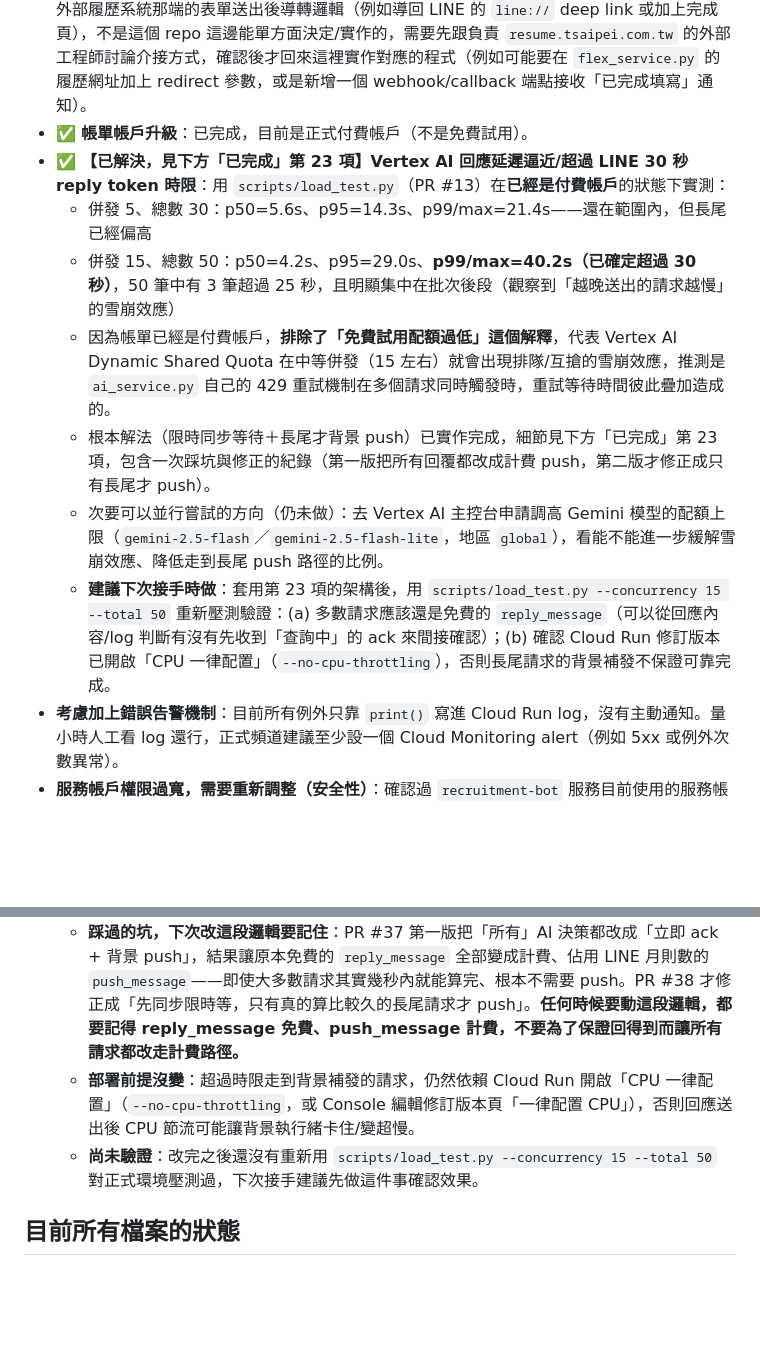
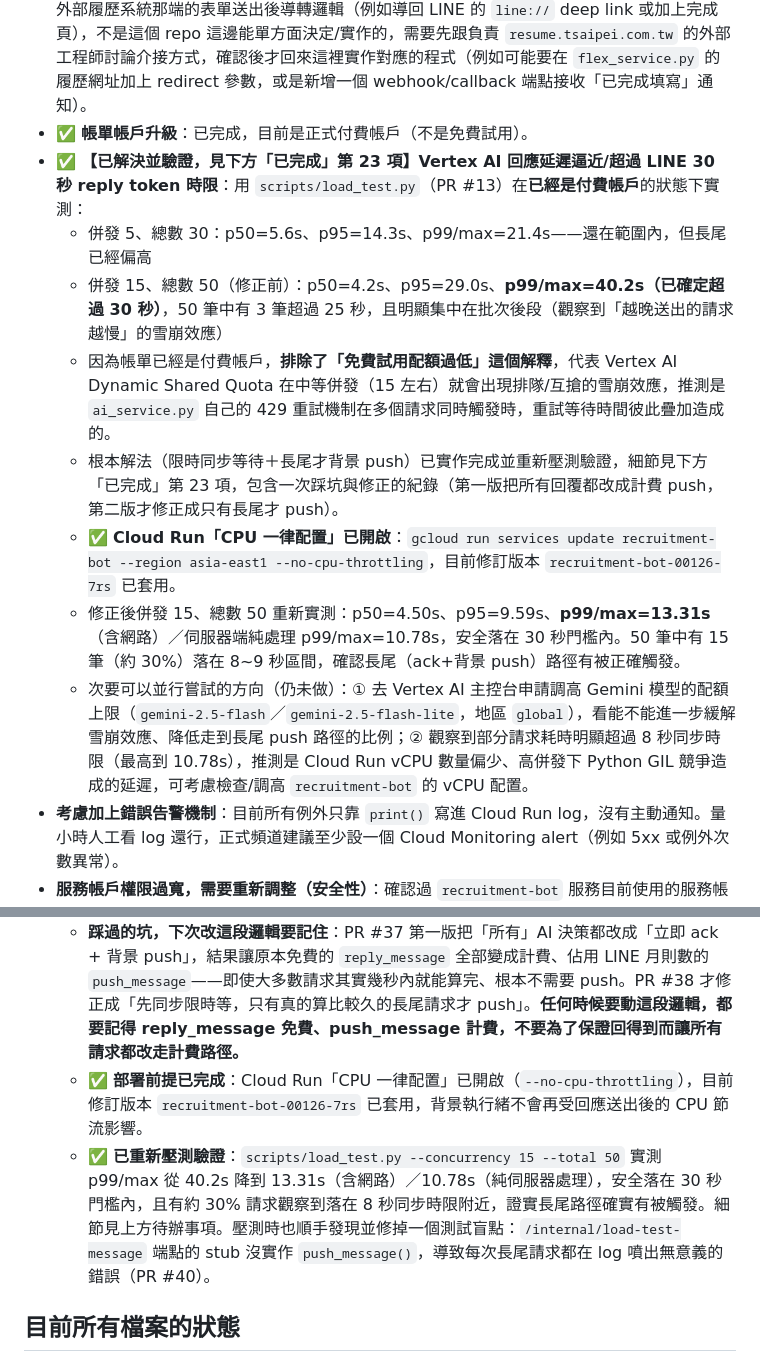
Before and after one commit to tsaipei-linebot/tsaipeilinebot, a Markdown page: HANDOFF.md, 2 parts joined by grey strips. GitHub-like rendering; blank space fills up the shorter version.

Commit message:
docs: 記錄 CPU 一律配置已開啟、壓測驗證結果 (#41)
Cloud Run recruitment-bot 已執行 --no-cpu-throttling 開啟 CPU 一律配置
（修訂版本 recruitment-bot-00126-7rs），且已重新用 scripts/load_test.py
（併發 15、總數 50）驗證 PR #38 效果：p99/max 從 40.2s 降到 13.31s，
安全落在 LINE 30 秒 reply token 門檻內。更新 HANDOFF.md 待辦事項與第 23
項完成紀錄反映這兩件事都已完成。


Claude-Session: https://claude.ai/code/session_01Cn2kXuaTXnVMmdBAYxWEy4

Co-authored-by: Claude <noreply@anthropic.com>

```diff
--- a/HANDOFF.md
+++ b/HANDOFF.md
@@ -26,13 +26,14 @@
 
 - **【需與外部工程師協調】線上履歷填完後自動跳轉回官方 LINE 帳號**：求職者點擊「填寫線上履歷」會被導去外部履歷系統（`resume.tsaipei.com.tw`，網址設定在 `config.py` 的 `DEFAULT_RESUME_URLS`），但填完表單後目前不會自動導回 LINE 官方帳號對話。這個機制牽涉到外部履歷系統那端的表單送出後導轉邏輯（例如導回 LINE 的 `line://` deep link 或加上完成頁），不是這個 repo 這邊能單方面決定/實作的，需要先跟負責 `resume.tsaipei.com.tw` 的外部工程師討論介接方式，確認後才回來這裡實作對應的程式（例如可能要在 `flex_service.py` 的履歷網址加上 redirect 參數，或是新增一個 webhook/callback 端點接收「已完成填寫」通知）。
 - ✅ **帳單帳戶升級**：已完成，目前是正式付費帳戶（不是免費試用）。
-- ✅ **【已解決，見下方「已完成」第 23 項】Vertex AI 回應延遲逼近/超過 LINE 30 秒 reply token 時限**：用 `scripts/load_test.py`（PR #13）在**已經是付費帳戶**的狀態下實測：
+- ✅ **【已解決並驗證，見下方「已完成」第 23 項】Vertex AI 回應延遲逼近/超過 LINE 30 秒 reply token 時限**：用 `scripts/load_test.py`（PR #13）在**已經是付費帳戶**的狀態下實測：
   - 併發 5、總數 30：p50=5.6s、p95=14.3s、p99/max=21.4s——還在範圍內，但長尾已經偏高
-  - 併發 15、總數 50：p50=4.2s、p95=29.0s、**p99/max=40.2s（已確定超過 30 秒）**，50 筆中有 3 筆超過 25 秒，且明顯集中在批次後段（觀察到「越晚送出的請求越慢」的雪崩效應）
+  - 併發 15、總數 50（修正前）：p50=4.2s、p95=29.0s、**p99/max=40.2s（已確定超過 30 秒）**，50 筆中有 3 筆超過 25 秒，且明顯集中在批次後段（觀察到「越晚送出的請求越慢」的雪崩效應）
   - 因為帳單已經是付費帳戶，**排除了「免費試用配額過低」這個解釋**，代表 Vertex AI Dynamic Shared Quota 在中等併發（15 左右）就會出現排隊/互搶的雪崩效應，推測是 `ai_service.py` 自己的 429 重試機制在多個請求同時觸發時，重試等待時間彼此疊加造成的。
-  - 根本解法（限時同步等待＋長尾才背景 push）已實作完成，細節見下方「已完成」第 23 項，包含一次踩坑與修正的紀錄（第一版把所有回覆都改成計費 push，第二版才修正成只有長尾才 push）。
-  - 次要可以並行嘗試的方向（仍未做）：去 Vertex AI 主控台申請調高 Gemini 模型的配額上限（`gemini-2.5-flash`／`gemini-2.5-flash-lite`，地區 `global`），看能不能進一步緩解雪崩效應、降低走到長尾 push 路徑的比例。
-  - **建議下次接手時做**：套用第 23 項的架構後，用 `scripts/load_test.py --concurrency 15 --total 50` 重新壓測驗證：(a) 多數請求應該還是免費的 `reply_message`（可以從回應內容/log 判斷有沒有先收到「查詢中」的 ack 來間接確認）；(b) 確認 Cloud Run 修訂版本已開啟「CPU 一律配置」（`--no-cpu-throttling`），否則長尾請求的背景補發不保證可靠完成。
+  - 根本解法（限時同步等待＋長尾才背景 push）已實作完成並重新壓測驗證，細節見下方「已完成」第 23 項，包含一次踩坑與修正的紀錄（第一版把所有回覆都改成計費 push，第二版才修正成只有長尾才 push）。
+  - ✅ **Cloud Run「CPU 一律配置」已開啟**：`gcloud run services update recruitment-bot --region asia-east1 --no-cpu-throttling`，目前修訂版本 `recruitment-bot-00126-7rs` 已套用。
+  - 修正後併發 15、總數 50 重新實測：p50=4.50s、p95=9.59s、**p99/max=13.31s**（含網路）／伺服器端純處理 p99/max=10.78s，安全落在 30 秒門檻內。50 筆中有 15 筆（約 30%）落在 8~9 秒區間，確認長尾（ack+背景 push）路徑有被正確觸發。
+  - 次要可以並行嘗試的方向（仍未做）：① 去 Vertex AI 主控台申請調高 Gemini 模型的配額上限（`gemini-2.5-flash`／`gemini-2.5-flash-lite`，地區 `global`），看能不能進一步緩解雪崩效應、降低走到長尾 push 路徑的比例；② 觀察到部分請求耗時明顯超過 8 秒同步時限（最高到 10.78s），推測是 Cloud Run vCPU 數量偏少、高併發下 Python GIL 競爭造成的延遲，可考慮檢查/調高 `recruitment-bot` 的 vCPU 配置。
 - **考慮加上錯誤告警機制**：目前所有例外只靠 `print()` 寫進 Cloud Run log，沒有主動通知。量小時人工看 log 還行，正式頻道建議至少設一個 Cloud Monitoring alert（例如 5xx 或例外次數異常）。
 - **服務帳戶權限過寬，需要重新調整（安全性）**：確認過 `recruitment-bot` 服務目前使用的服務帳戶掛的角色是：服務帳戶使用者、記錄寫入者、**編輯者**、Aiplatform 編輯者、Artifact Registry 寫入者、Cloud Run 管理員。「編輯者 (Editor)」範圍過大（幾乎整個專案的資源都能讀寫），而且清單裡**沒有任何 Firestore/Datastore 相關角色**——代表目前機器人能讀寫 Firestore，其實完全是靠「編輯者」在撐著，這代表直接移除「編輯者」會讓機器人立刻壞掉。修正時**順序一定要對**，避免服務中斷：
   1. 先新增「Cloud Datastore 使用者」（`roles/datastore.user`）角色給同一個服務帳戶
@@ -85,8 +86,8 @@
 22. **AI 決策改用結構化 JSON 輸出（PR #7、#8，徹底解決 #21 這類問題的根源）**：`ai_service.py` 新增 `response_schema` 支援 Gemini 原生結構化輸出模式（`response_mime_type="application/json"`）；`message_handler.py` 的 `ai_prompt` 跟解析邏輯改成 `AI_DECISION_SCHEMA` + `json.loads`，取代原本的 `ACTION:`/`REPLY:`/`BUTTONS:`/`IDS:` 文字格式 + 正則表達式解析，格式錯誤在 API 層級就不可能發生。已用真實對話驗證按鈕正確渲染、無格式外洩、跨地區退讓推薦語氣自然。
 23. **AI 決策改成「限時同步等待＋長尾才背景 push」，解決 reply token 30 秒逾時問題（PR #38，修正 PR #37 的成本問題）**：對應上方待辦事項「Vertex AI 回應延遲逼近/超過 LINE 30 秒 reply token 時限」的最終解法。`message_handler.py` 把 AI 決策丟進固定大小（32 個 worker）的 `ThreadPoolExecutor`，主執行緒最多同步等 `AI_DECISION_SYNC_TIMEOUT_SECONDS`（8 秒）：時限內算完就直接用 `reply_token` 回覆（免費，跟改動前行為一致）；超過時限才先用 `reply_token` 回一句「查詢中」的 ack，背景算完後改用沒有時間限制的 `push_message` 補發正式答案。原本的 `_run_ai_decision_and_push()` 拆成 `_compute_ai_decision_messages()`（純計算，回傳 messages、內部攔截例外回傳保底訊息）、`_fallback_messages()`（保底文案，兩條路徑共用）、`_push_ai_decision_messages()`（逾時後的 done-callback）。
     - **踩過的坑，下次改這段邏輯要記住**：PR #37 第一版把「所有」AI 決策都改成「立即 ack + 背景 push」，結果讓原本免費的 `reply_message` 全部變成計費、佔用 LINE 月則數的 `push_message`——即使大多數請求其實幾秒內就能算完、根本不需要 push。PR #38 才修正成「先同步限時等，只有真的算比較久的長尾請求才 push」。**任何時候要動這段邏輯，都要記得 reply_message 免費、push_message 計費，不要為了保證回得到而讓所有請求都改走計費路徑。**
-    - **部署前提沒變**：超過時限走到背景補發的請求，仍然依賴 Cloud Run 開啟「CPU 一律配置」（`--no-cpu-throttling`，或 Console 編輯修訂版本頁「一律配置 CPU」），否則回應送出後 CPU 節流可能讓背景執行緒卡住/變超慢。
-    - **尚未驗證**：改完之後還沒有重新用 `scripts/load_test.py --concurrency 15 --total 50` 對正式環境壓測過，下次接手建議先做這件事確認效果。
+    - ✅ **部署前提已完成**：Cloud Run「CPU 一律配置」已開啟（`--no-cpu-throttling`），目前修訂版本 `recruitment-bot-00126-7rs` 已套用，背景執行緒不會再受回應送出後的 CPU 節流影響。
+    - ✅ **已重新壓測驗證**：`scripts/load_test.py --concurrency 15 --total 50` 實測 p99/max 從 40.2s 降到 13.31s（含網路）／10.78s（純伺服器處理），安全落在 30 秒門檻內，且有約 30% 請求觀察到落在 8 秒同步時限附近，證實長尾路徑確實有被觸發。細節見上方待辦事項。壓測時也順手發現並修掉一個測試盲點：`/internal/load-test-message` 端點的 stub 沒實作 `push_message()`，導致每次長尾請求都在 log 噴出無意義的錯誤（PR #40）。
 
 ## 目前所有檔案的狀態
 
```
